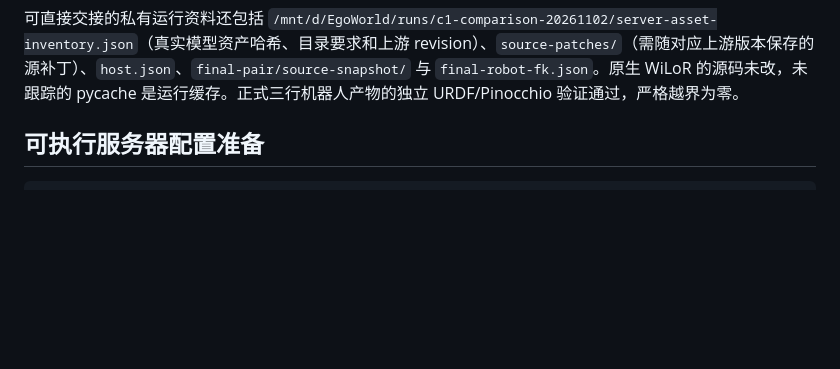
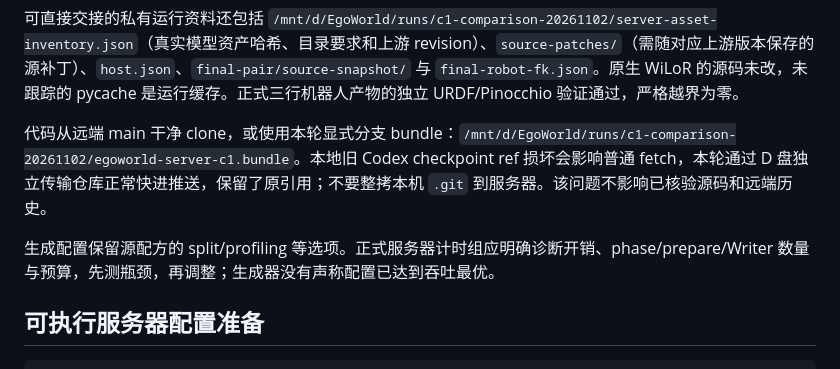
Before and after one commit to LyrineYang/egoworld, a Markdown page: docs/handoff-server-comparison-20261102.md, the part around the change. Rendered like a GitHub page; blank space fills up the shorter version.

Commit message:
Document clean server checkout and preserved checkpoint refs

```diff
--- a/docs/handoff-server-comparison-20261102.md
+++ b/docs/handoff-server-comparison-20261102.md
@@ -33,6 +33,10 @@
 本机原生参考解释器为 `.venv/datajuicer-native/bin/python`，环境锁见 [CPU 参考依赖](../egoworld/experiments/requirements-native-c1.txt)。它不替代服务器 CUDA 环境。Data-Juicer 的源码安装本身也需要 Python 开发头文件和 C++ 构建工具。旧 Windows 挂载盘 pilot 环境只保留历史用途，不作为本轮完整模型环境。
 
 可直接交接的私有运行资料还包括 `/mnt/d/EgoWorld/runs/c1-comparison-20261102/server-asset-inventory.json`（真实模型资产哈希、目录要求和上游 revision）、`source-patches/`（需随对应上游版本保存的源补丁）、`host.json`、`final-pair/source-snapshot/` 与 `final-robot-fk.json`。原生 WiLoR 的源码未改，未跟踪的 pycache 是运行缓存。正式三行机器人产物的独立 URDF/Pinocchio 验证通过，严格越界为零。
+
+代码从远端 main 干净 clone，或使用本轮显式分支 bundle：`/mnt/d/EgoWorld/runs/c1-comparison-20261102/egoworld-server-c1.bundle`。本地旧 Codex checkpoint ref 损坏会影响普通 fetch，本轮通过 D 盘独立传输仓库正常快进推送，保留了原引用；不要整拷本机 `.git` 到服务器。该问题不影响已核验源码和远端历史。
+
+生成配置保留源配方的 split/profiling 等选项。正式服务器计时组应明确诊断开销、phase/prepare/Writer 数量与预算，先测瓶颈，再调整；生成器没有声称配置已达到吞吐最优。
 
 ## 可执行服务器配置准备
 
```
